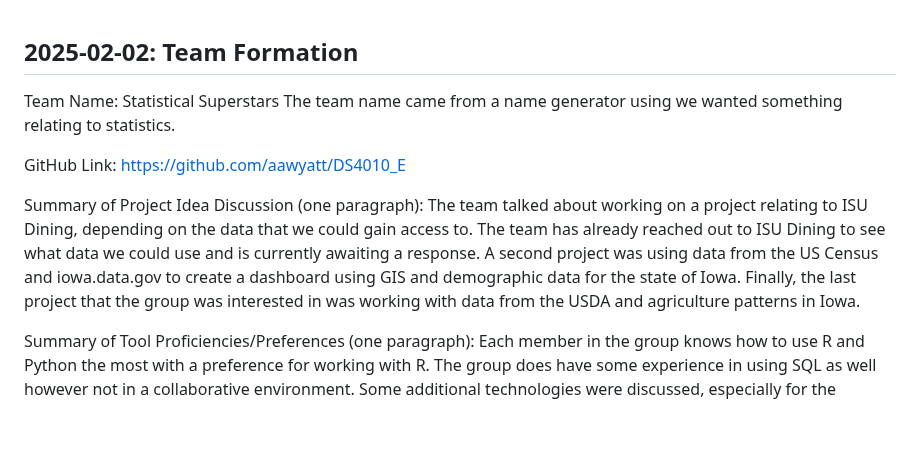
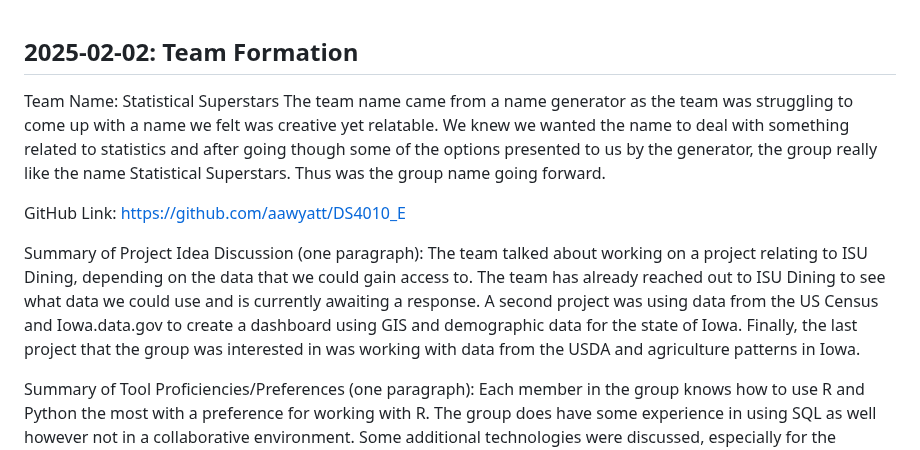
Before and after one commit to aawyatt/DS4010_E, a Markdown page: MILESTONE.md, the part around the change. Drawn GitHub-style; blank space fills up the shorter version.

Commit message:
Add first milestone

```diff
--- a/MILESTONE.md
+++ b/MILESTONE.md
@@ -1,12 +1,12 @@
 ## 2025-02-02: Team Formation
 
 Team Name: Statistical Superstars
-The team name came from a name generator using we wanted something relating to statistics.
+The team name came from a name generator as the team was struggling to come up with a name we felt was creative yet relatable. We knew we wanted the name to deal with something related to statistics and after going though some of the options presented to us by the generator, the group really like the name Statistical Superstars. Thus was the group name going forward.
 
 GitHub Link: https://github.com/aawyatt/DS4010_E
 
 Summary of Project Idea Discussion (one paragraph):
-The team talked about working on a project relating to ISU Dining, depending on the data that we could gain access to. The team has already reached out to ISU Dining to see what data we could use and is currently awaiting a response. A second project was using data from the US Census and iowa.data.gov to create a dashboard using GIS and demographic data for the state of Iowa. Finally, the last project that the group was interested in was working with data from the USDA and agriculture patterns in Iowa.
+The team talked about working on a project relating to ISU Dining, depending on the data that we could gain access to. The team has already reached out to ISU Dining to see what data we could use and is currently awaiting a response. A second project was using data from the US Census and Iowa.data.gov to create a dashboard using GIS and demographic data for the state of Iowa. Finally, the last project that the group was interested in was working with data from the USDA and agriculture patterns in Iowa.
 
 Summary of Tool Proficiencies/Preferences (one paragraph):
 Each member in the group knows how to use R and Python the most with a preference for working with R. The group does have some experience in using SQL as well however not in a collaborative environment. Some additional technologies were discussed, especially for the dashboard where Tableau and RShiny would require additional learning by the group but were deemed as really useful for what we want to do for the project goals.
```
